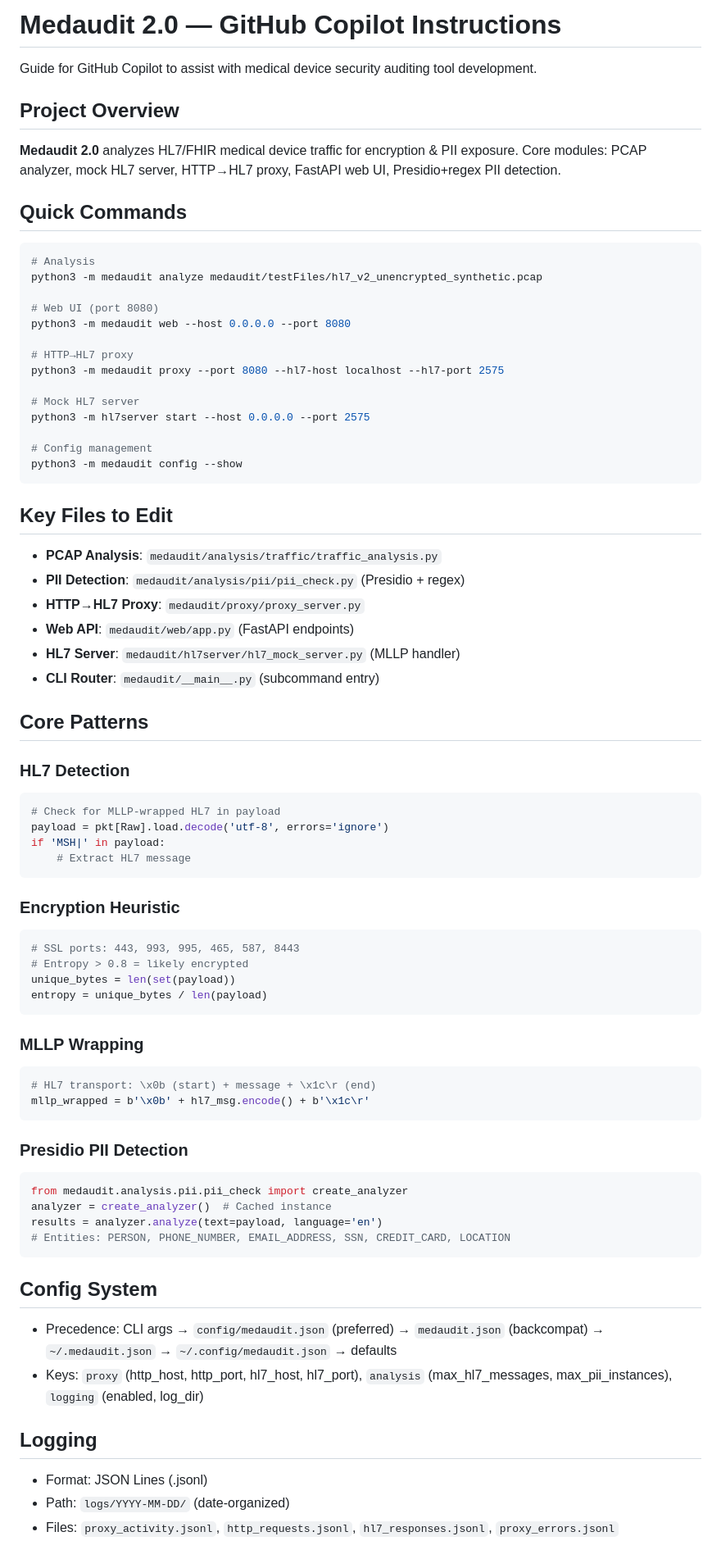
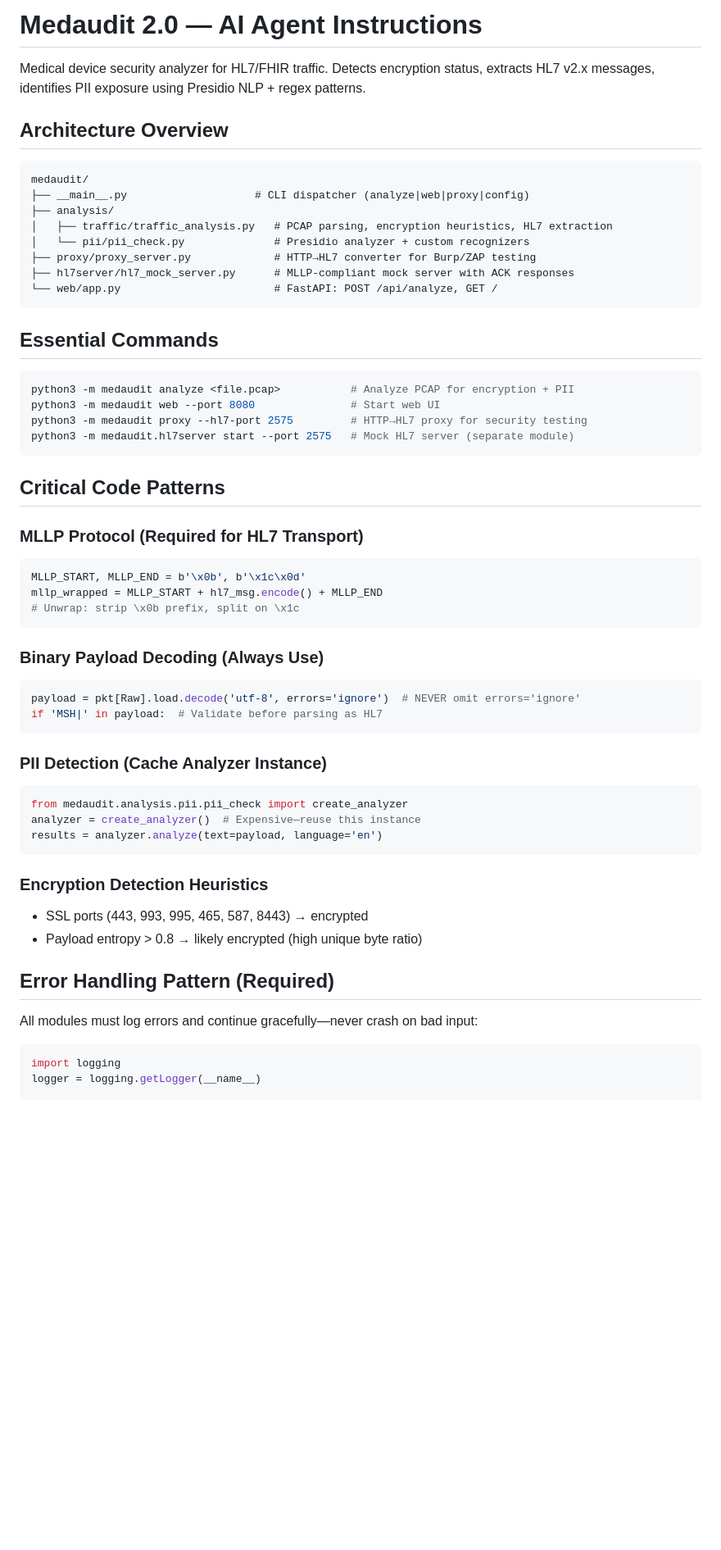
Before and after one commit to anirudhduggal/medaudit2, a Markdown page: .github/copilot-instructions.md, the part around one of its changes. Shown at 82% size. Drawn GitHub-style; blank space fills up the shorter version.

````diff
--- a/.github/copilot-instructions.md
+++ b/.github/copilot-instructions.md
@@ -1,74 +1,56 @@
-# Medaudit 2.0 — GitHub Copilot Instructions
+# Medaudit 2.0 — AI Agent Instructions
 
-Guide for GitHub Copilot to assist with medical device security auditing tool development.
+Medical device security analyzer for HL7/FHIR traffic. Detects encryption status, extracts HL7 v2.x messages, identifies PII exposure using Presidio NLP + regex patterns.
 
-## Project Overview
-**Medaudit 2.0** analyzes HL7/FHIR medical device traffic for encryption & PII exposure. Core modules: PCAP analyzer, mock HL7 server, HTTP→HL7 proxy, FastAPI web UI, Presidio+regex PII detection.
-
-## Quick Commands
-```bash
-# Analysis
-python3 -m medaudit analyze medaudit/testFiles/hl7_v2_unencrypted_synthetic.pcap
-
-# Web UI (port 8080)
-python3 -m medaudit web --host 0.0.0.0 --port 8080
-
-# HTTP→HL7 proxy
-python3 -m medaudit proxy --port 8080 --hl7-host localhost --hl7-port 2575
-
-# Mock HL7 server
-python3 -m hl7server start --host 0.0.0.0 --port 2575
-
-# Config management
-python3 -m medaudit config --show
+## Architecture Overview
+```
+medaudit/
+├── __main__.py                    # CLI dispatcher (analyze|web|proxy|config)
+├── analysis/
+│   ├── traffic/traffic_analysis.py   # PCAP parsing, encryption heuristics, HL7 extraction
+│   └── pii/pii_check.py              # Presidio analyzer + custom recognizers
+├── proxy/proxy_server.py             # HTTP→HL7 converter for Burp/ZAP testing
+├── hl7server/hl7_mock_server.py      # MLLP-compliant mock server with ACK responses
+└── web/app.py                        # FastAPI: POST /api/analyze, GET /
 ```
 
-## Key Files to Edit
-- **PCAP Analysis**: `medaudit/analysis/traffic/traffic_analysis.py`
-- **PII Detection**: `medaudit/analysis/pii/pii_check.py` (Presidio + regex)
-- **HTTP→HL7 Proxy**: `medaudit/proxy/proxy_server.py`
-- **Web API**: `medaudit/web/app.py` (FastAPI endpoints)
-- **HL7 Server**: `medaudit/hl7server/hl7_mock_server.py` (MLLP handler)
-- **CLI Router**: `medaudit/__main__.py` (subcommand entry)
-
-## Core Patterns
-
-### HL7 Detection
-```python
-# Check for MLLP-wrapped HL7 in payload
-payload = pkt[Raw].load.decode('utf-8', errors='ignore')
-if 'MSH|' in payload:
-    # Extract HL7 message
+## Essential Commands
+```bash
+python3 -m medaudit analyze <file.pcap>           # Analyze PCAP for encryption + PII
+python3 -m medaudit web --port 8080               # Start web UI
+python3 -m medaudit proxy --hl7-port 2575         # HTTP→HL7 proxy for security testing
+python3 -m medaudit.hl7server start --port 2575   # Mock HL7 server (separate module)
 ```
 
-### Encryption Heuristic
+## Critical Code Patterns
+
+### MLLP Protocol (Required for HL7 Transport)
 ```python
-# SSL ports: 443, 993, 995, 465, 587, 8443
-# Entropy > 0.8 = likely encrypted
-unique_bytes = len(set(payload))
-entropy = unique_bytes / len(payload)
+MLLP_START, MLLP_END = b'\x0b', b'\x1c\x0d'
+mllp_wrapped = MLLP_START + hl7_msg.encode() + MLLP_END
+# Unwrap: strip \x0b prefix, split on \x1c
 ```
 
-### MLLP Wrapping
+### Binary Payload Decoding (Always Use)
 ```python
-# HL7 transport: \x0b (start) + message + \x1c\r (end)
-mllp_wrapped = b'\x0b' + hl7_msg.encode() + b'\x1c\r'
+payload = pkt[Raw].load.decode('utf-8', errors='ignore')  # NEVER omit errors='ignore'
+if 'MSH|' in payload:  # Validate before parsing as HL7
 ```
 
-### Presidio PII Detection
+### PII Detection (Cache Analyzer Instance)
 ```python
 from medaudit.analysis.pii.pii_check import create_analyzer
-analyzer = create_analyzer()  # Cached instance
+analyzer = create_analyzer()  # Expensive—reuse this instance
 results = analyzer.analyze(text=payload, language='en')
-# Entities: PERSON, PHONE_NUMBER, EMAIL_ADDRESS, SSN, CREDIT_CARD, LOCATION
 ```
 
-## Config System
-- Precedence: CLI args → `config/medaudit.json` (preferred) → `medaudit.json` (backcompat) → `~/.medaudit.json` → `~/.config/medaudit.json` → defaults
-- Keys: `proxy` (http_host, http_port, hl7_host, hl7_port), `analysis` (max_hl7_messages, max_pii_instances), `logging` (enabled, log_dir)
+### Encryption Detection Heuristics
+- SSL ports (443, 993, 995, 465, 587, 8443) → encrypted
+- Payload entropy > 0.8 → likely encrypted (high unique byte ratio)
 
-## Logging
-- Format: JSON Lines (.jsonl)
-- Path: `logs/YYYY-MM-DD/` (date-organized)
-- Files: `proxy_activity.jsonl`, `http_requests.jsonl`, `hl7_responses.jsonl`, `proxy_errors.jsonl`
+## Error Handling Pattern (Required)
+All modules must log errors and continue gracefully—never crash on bad input:
+```python
+import logging
+logger = logging.getLogger(__name__)
 
````
Also changed, not shown: other parts of .github/copilot-instructions.md (+61 -22 lines).
